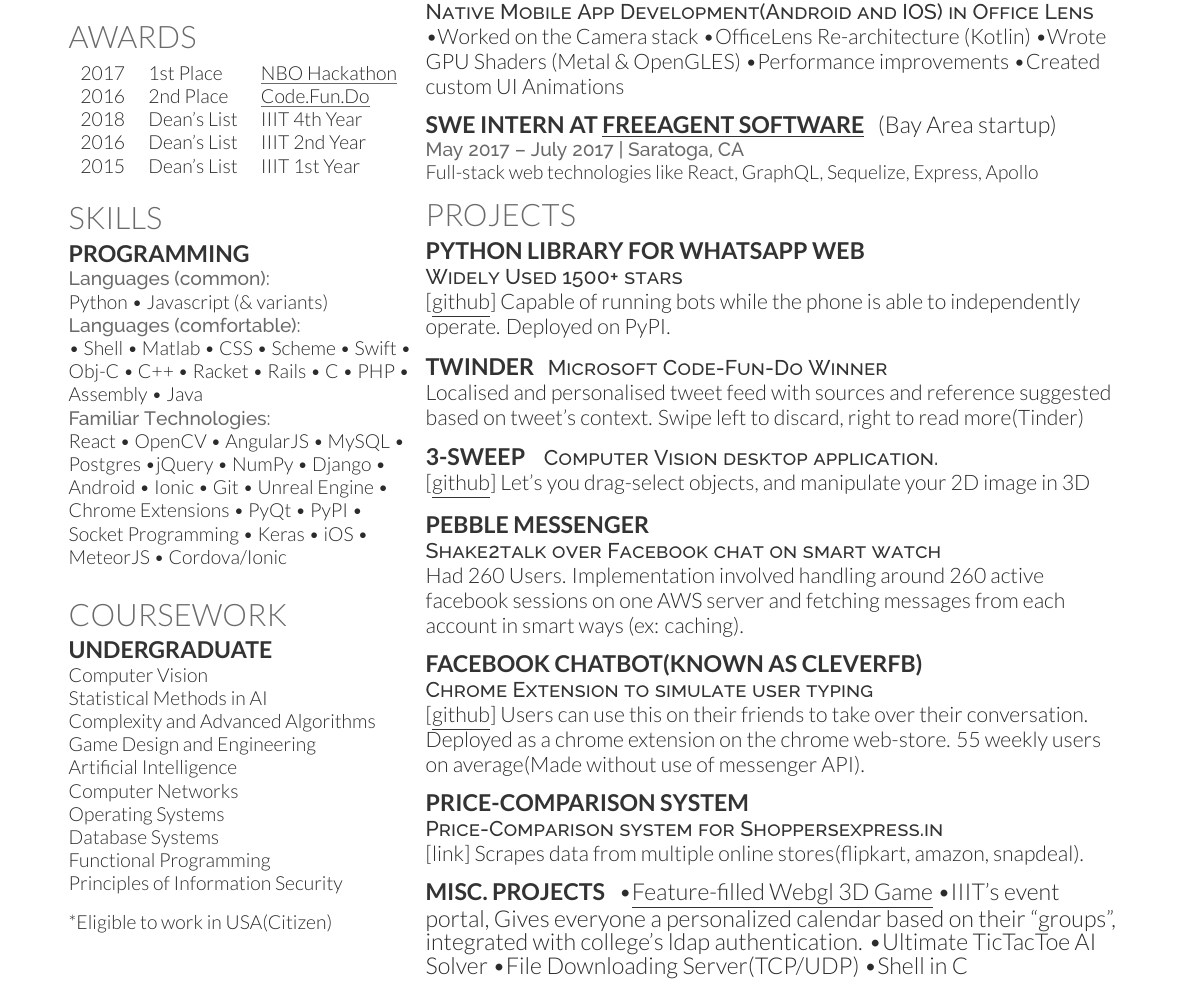
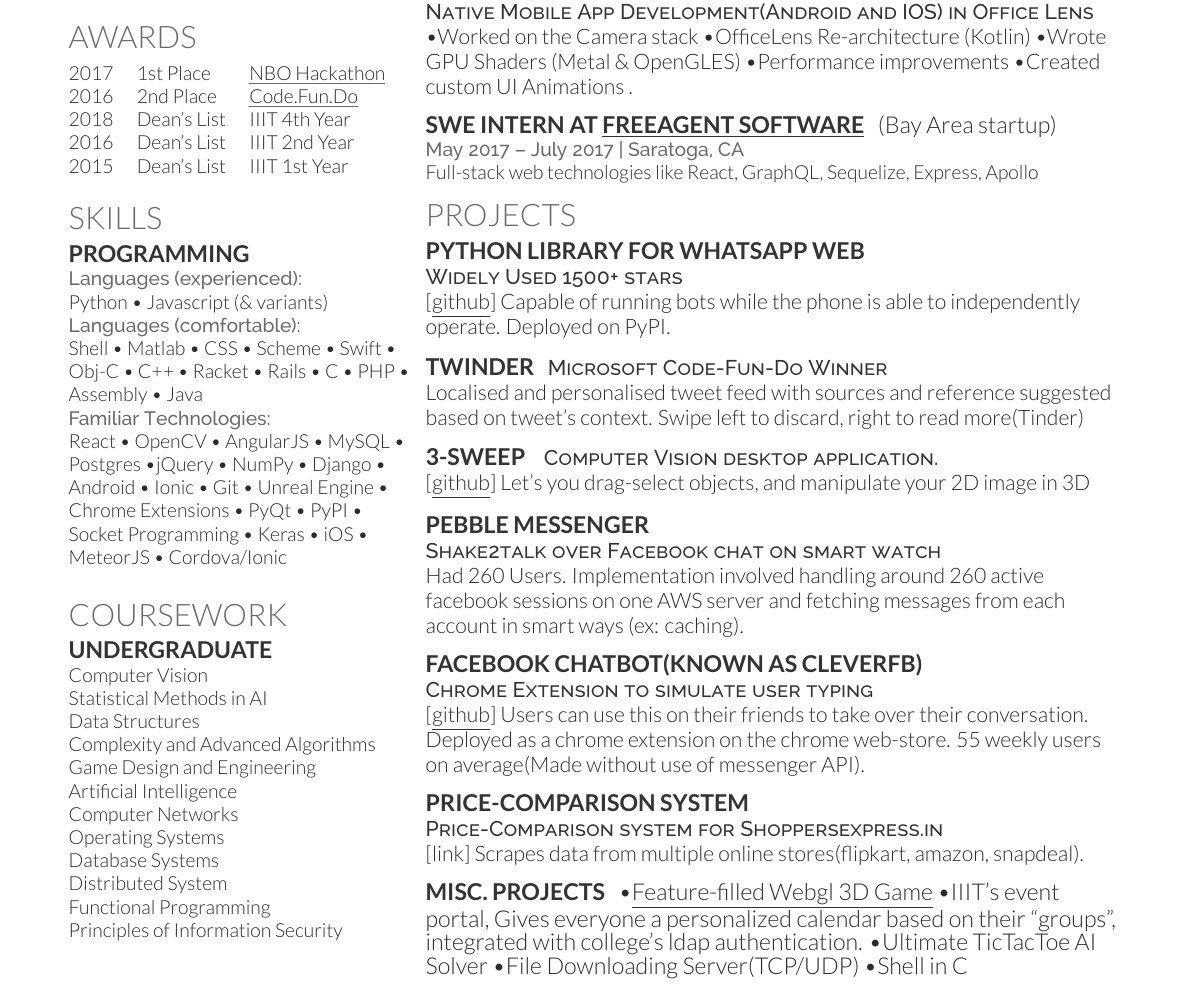
Before and after one commit to mukulhase/Mukul_Hase_Resume, a LaTeX CV (main.tex): part of page 1 of 2, cut so that both start at the same text. Compiled offline with XeLaTeX.

Commit message:
Updates from Overleaf

```diff
--- a/main.tex
+++ b/main.tex
@@ -68,7 +68,7 @@
 %%%%%%%%%%%%%%%%%%%%%%%%%%%%%%%%%%%%%%
 
 \section{Awards}
-\begin{tabular}{rll}
+\begin{tabular}{@{}lll}
 2017	     & 1\textsuperscript{st} Place  & \textbf{\underline{\href{https://www.nbo.om/en/Pages/Competitions/NBO-Hackathon.aspx}{NBO Hackathon}}}\\
 2016	     & 2\textsuperscript{nd} Place & \textbf{\underline{\href{https://www.acadaccelerator.com/}{Code.Fun.Do}}}\\
 2018         & Dean's List  & IIIT 4\textsuperscript{th} Year\\
@@ -84,10 +84,10 @@
 
 \section{Skills}
 \subsection{Programming}
-\location{Languages (common):}
+\location{Languages (experienced):}
  Python \textbullet{} Javascript (\& variants) \\
 \location{Languages (comfortable):}
-\textbullet{}   Shell \textbullet{} Matlab \textbullet{} CSS
+Shell \textbullet{} Matlab \textbullet{} CSS
 \textbullet{} Scheme
 \textbullet{} Swift
 \textbullet{} Obj-C
@@ -106,17 +106,17 @@
 \subsection{UnderGraduate}
 Computer Vision \\
 Statistical Methods in AI \\
+Data Structures \\
 Complexity and Advanced Algorithms \\
 Game Design and Engineering \\
 Artificial Intelligence \\
 Computer Networks \\
 Operating Systems \\
 Database Systems \\
+Distributed System \\
 Functional Programming \\
 Principles of Information Security\\
 \sectionsep
-
-*Eligible to work in USA(Citizen)
 
 
 %%%%%%%%%%%%%%%%%%%%%%%%%%%%%%%%%%%%%%
```
Also changed, not shown: main.tex (2 more changed lines).
